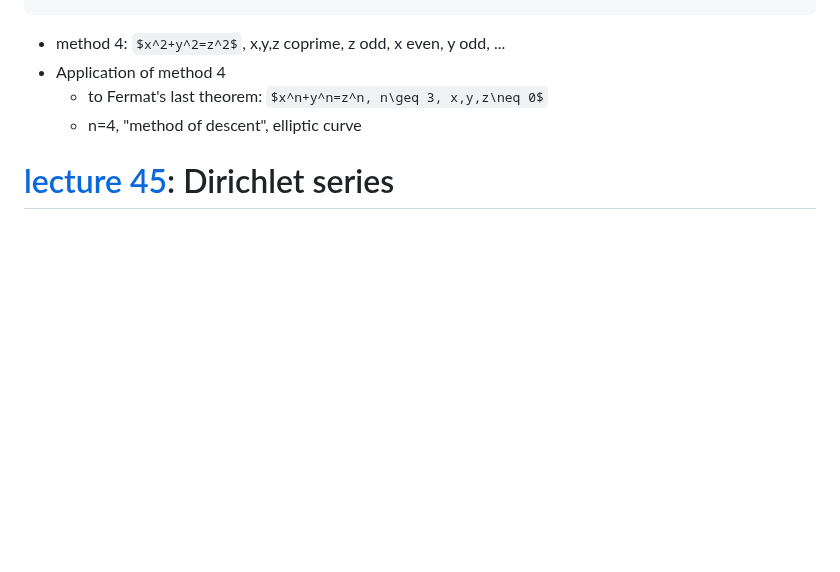
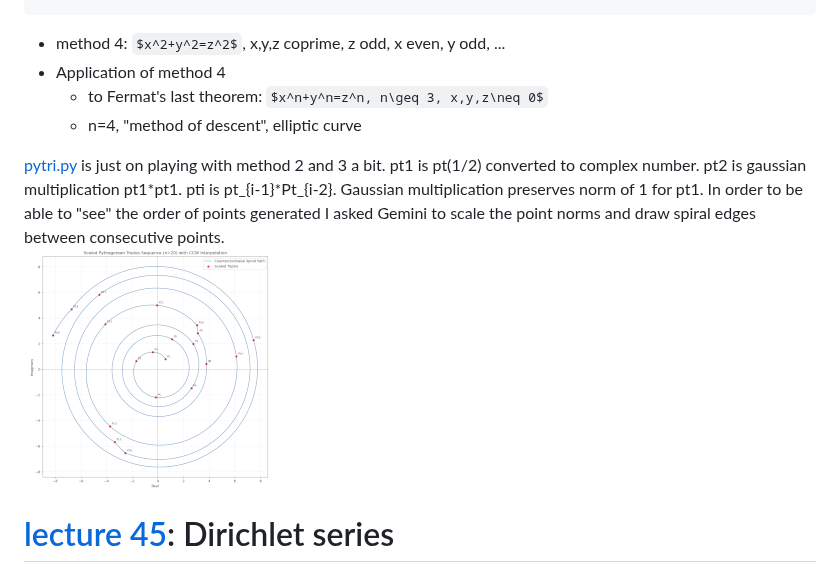
Before and after one commit to Hermann-SW/uni-heidelberg, a Markdown page: markdown/Math155.md, the part around the change. GitHub-like rendering; pictures changed too: res/pytri.py.25pc.png (added); some formulas as TeX source; blank space fills up the shorter version.

Commit message:
add pytri.py demo related to pythagorean triangles

```diff
--- a/markdown/Math155.md
+++ b/markdown/Math155.md
@@ -1111,6 +1111,17 @@ $ gp -q
   - to Fermat's last theorem: $x^n+y^n=z^n, n\geq 3, x,y,z\neq 0$
   - n=4, "method of descent", elliptic curve
 
+[pytri.py](../scripts/pytri.py) is just on playing with method 2 and 3 a bit.
+pt1 is pt(1/2) converted to complex number.
+pt2 is gaussian multiplication pt1\*pt1.
+pti is pt_{i-1}\*Pt_{i-2}.
+Gaussian multiplication preserves norm of 1 for pt1.
+In order to be able to "see" the order of points generated
+I asked Gemini to scale the point norms and draw spiral
+edges between consecutive points.
+![../res/pytri.py.25pc.png](../res/pytri.py.25pc.png)
+
+
 # [lecture 45](https://www.youtube.com/watch?v=A4n-Zy6OAwE&list=PL8yHsr3EFj53L8sMbzIhhXSAOpuZ1Fov8&index=45): Dirichlet series
 
 - Johan Petr Gustav Lejeune Dirichlet
```
Also changed, not shown: 1 other file.
